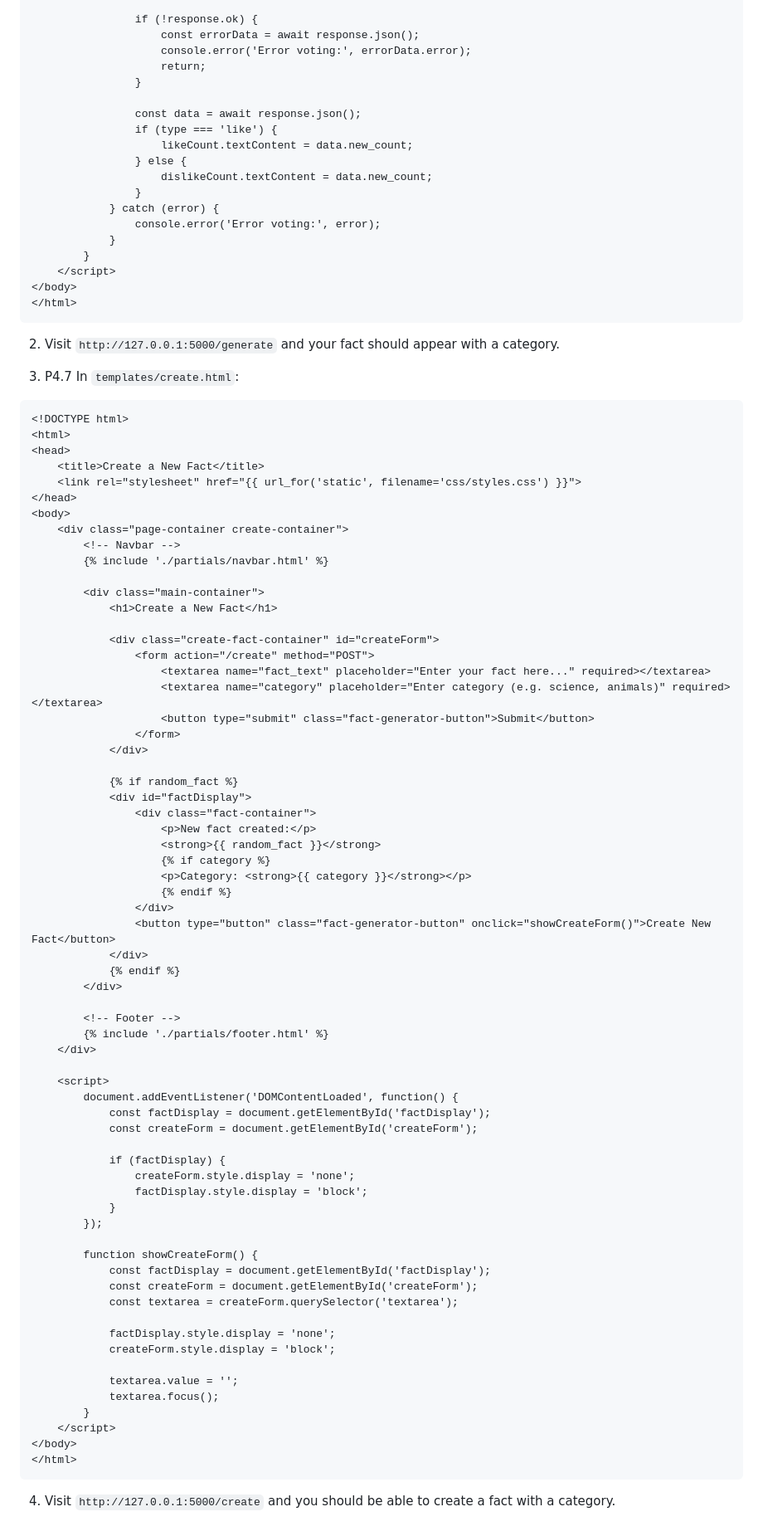
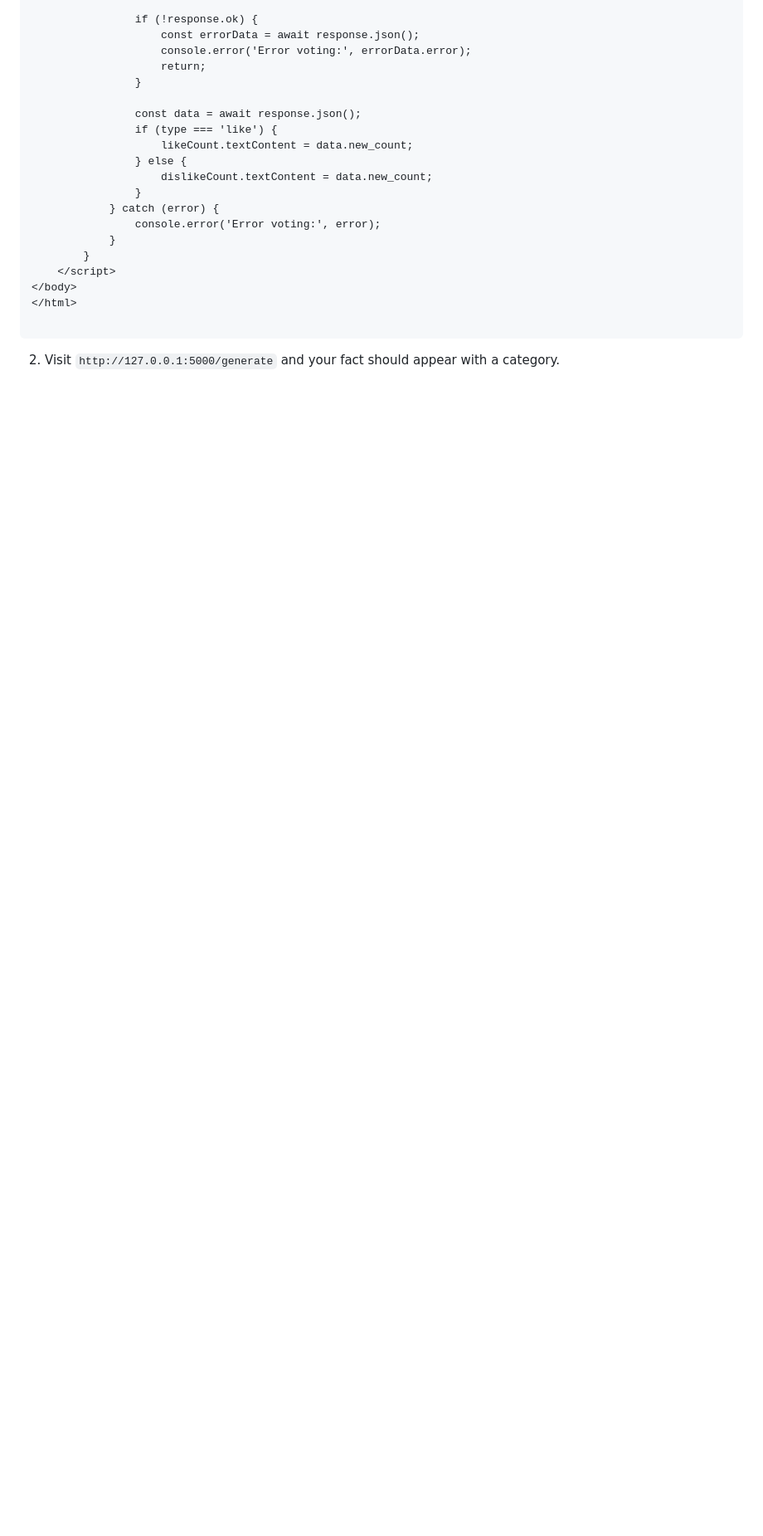
Before and after one commit to jasmine-smith8/stem-project-walkthrough, a Markdown page: user_stories/mentor/stories.md, the part around one of its changes. Shown at 83% size. GitHub-like rendering; blank space fills up the shorter version.

Commit message:
Revert "Fix mentor and student guides"

````diff
--- a/user_stories/mentor/stories.md
+++ b/user_stories/mentor/stories.md
@@ -822,76 +791,6 @@ Add HTML in order to create a form, which will be used to enter in the fact data
     </script>
 </body>
 </html>
+
 ```
 2. Visit `http://127.0.0.1:5000/generate` and your fact should appear with a category.
-
-3. P4.7 In `templates/create.html`:
-```html
-<!DOCTYPE html>
-<html>
-<head>
-    <title>Create a New Fact</title>
-    <link rel="stylesheet" href="{{ url_for('static', filename='css/styles.css') }}">
-</head>
-<body>
-    <div class="page-container create-container">
-        <!-- Navbar -->
-        {% include './partials/navbar.html' %}
-
-        <div class="main-container">
-            <h1>Create a New Fact</h1>
-
-            <div class="create-fact-container" id="createForm">
-                <form action="/create" method="POST">
-                    <textarea name="fact_text" placeholder="Enter your fact here..." required></textarea>
-                    <textarea name="category" placeholder="Enter category (e.g. science, animals)" required></textarea>
-                    <button type="submit" class="fact-generator-button">Submit</button>
-                </form>
-            </div>
-
-            {% if random_fact %}
-            <div id="factDisplay">
-                <div class="fact-container">
-                    <p>New fact created:</p>
-                    <strong>{{ random_fact }}</strong>
-                    {% if category %}
-                    <p>Category: <strong>{{ category }}</strong></p>
-                    {% endif %}
-                </div>
-                <button type="button" class="fact-generator-button" onclick="showCreateForm()">Create New Fact</button>
-            </div>
-            {% endif %}
-        </div>
-
-        <!-- Footer -->
-        {% include './partials/footer.html' %}
-    </div>
-
-    <script>
-        document.addEventListener('DOMContentLoaded', function() {
-            const factDisplay = document.getElementById('factDisplay');
-            const createForm = document.getElementById('createForm');
-
-            if (factDisplay) {
-                createForm.style.display = 'none';
-                factDisplay.style.display = 'block';
-            }
-        });
-
-        function showCreateForm() {
-            const factDisplay = document.getElementById('factDisplay');
-            const createForm = document.getElementById('createForm');
-            const textarea = createForm.querySelector('textarea');
-
-            factDisplay.style.display = 'none';
-            createForm.style.display = 'block';
-
-            textarea.value = '';
-            textarea.focus();
-        }
-    </script>
-</body>
-</html>
-```
-
-4. Visit `http://127.0.0.1:5000/create` and you should be able to create a fact with a category.
````
Also changed, not shown: other parts of user_stories/mentor/stories.md (+127 -158 lines), user_stories/student/stories.md (+19 -9 lines).
